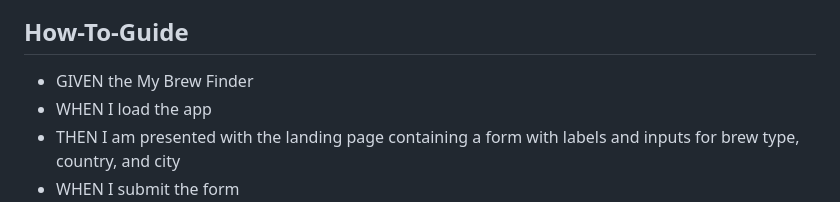
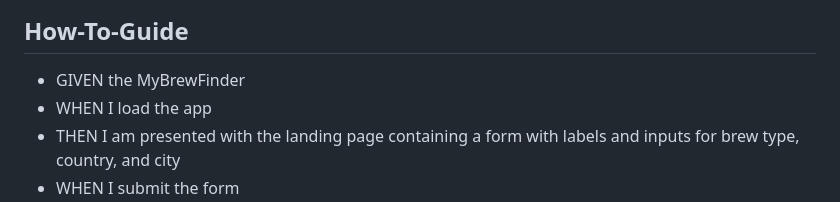
Before and after one commit to JordanGWiz/My-Brew-Finder, a Markdown page: README.md, the part around the change. GitHub-like rendering.

Commit message:
README in progress

```diff
--- a/README.md
+++ b/README.md
@@ -25,7 +25,7 @@ Beginning on "form.html," the user will see the "My Brew Finder" logo in the hea
 
 ## How-To-Guide
 <ul>
-    <li>GIVEN the My Brew Finder</li>
+    <li>GIVEN the MyBrewFinder</li>
     <li>WHEN I load the app</li>
     <li>THEN I am presented with the landing page containing a form with labels and inputs for brew type, country, and city</li>
     <li>WHEN I submit the form</li>
```
